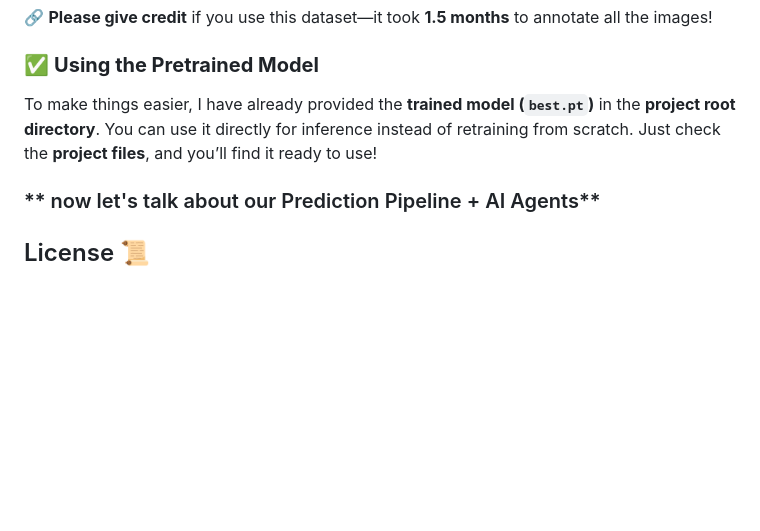
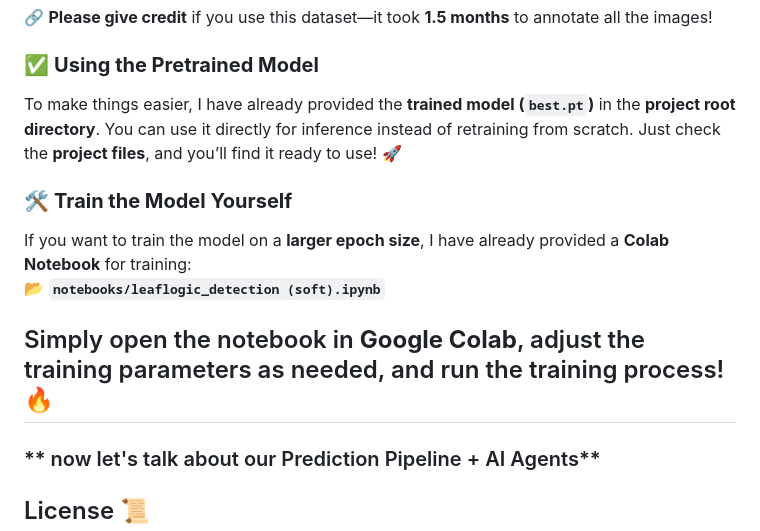
Before and after one commit to shaheennabi/Production-Ready-LeafLogic-Multi-AI-Agents-Project, a Markdown page: README.md, the part around the change. GitHub-like rendering; blank space fills up the shorter version.

```diff
--- a/README.md
+++ b/README.md
@@ -264,8 +264,14 @@ The dataset is **open-source** and available on **Hugging Face**:
 🔗 **Please give credit** if you use this dataset—it took **1.5 months** to annotate all the images!
 
 ### ✅ **Using the Pretrained Model**
-To make things easier, I have already provided the **trained model (`best.pt`)** in the **project root directory**. You can use it directly for inference instead of retraining from scratch. Just check the **project files**, and you’ll find it ready to use!
+To make things easier, I have already provided the **trained model (`best.pt`)** in the **project root directory**. You can use it directly for inference instead of retraining from scratch. Just check the **project files**, and you’ll find it ready to use! 🚀
 
+### 🛠 **Train the Model Yourself**
+If you want to train the model on a **larger epoch size**, I have already provided a **Colab Notebook** for training:
+📂 **`notebooks/leaflogic_detection (soft).ipynb`**
+
+Simply open the notebook in **Google Colab**, adjust the training parameters as needed, and run the training process! 🔥
+--
 ### ** now let's talk about our Prediction Pipeline + AI Agents**
 
 
```
